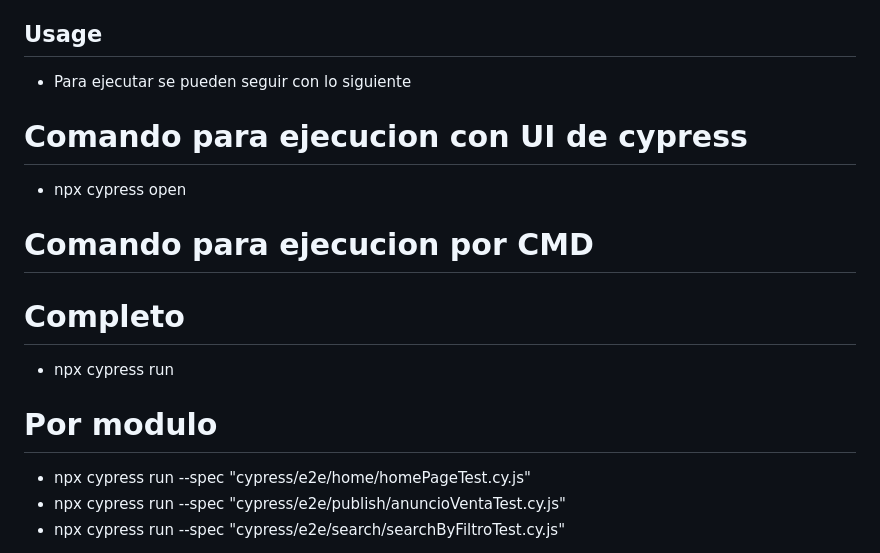
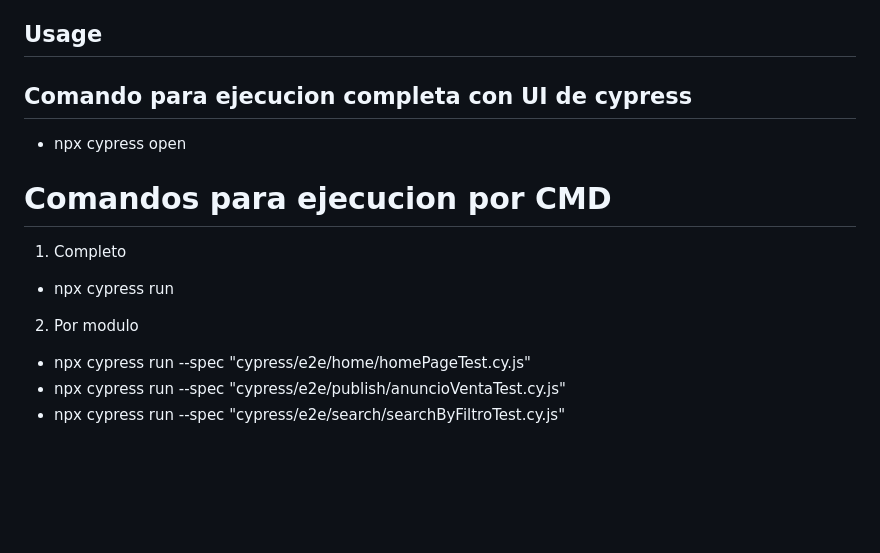
Before and after one commit to ATelloR/chileautos-qa-automation--Anghel-Tello, a Markdown page: README.md, the part around the change. Rendered like a GitHub page; blank space fills up the shorter version.

Commit message:
instalacion nueva

```diff
--- a/README.md
+++ b/README.md
@@ -26,15 +26,14 @@ Iniciar Visual Studio Code
  - npm install mochawesome-merge --save-dev
 
 ## Usage
--  Para ejecutar se pueden seguir con lo siguiente
-# Comando para ejecucion con UI de cypress
 
+## Comando para ejecucion completa con UI de cypress
 - npx cypress open
 
-# Comando para ejecucion por CMD
-# Completo
+# Comandos para ejecucion por CMD
+1. Completo
 - npx cypress run
-# Por modulo
+2. Por modulo
 - npx cypress run --spec "cypress/e2e/home/homePageTest.cy.js"
 - npx cypress run --spec "cypress/e2e/publish/anuncioVentaTest.cy.js"
 - npx cypress run --spec "cypress/e2e/search/searchByFiltroTest.cy.js"
```
